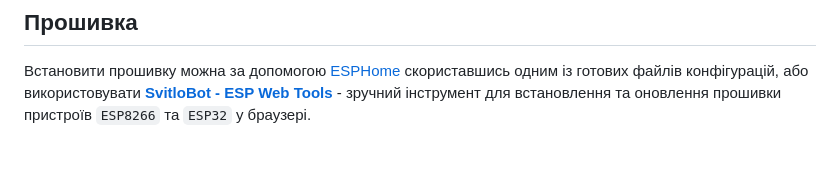
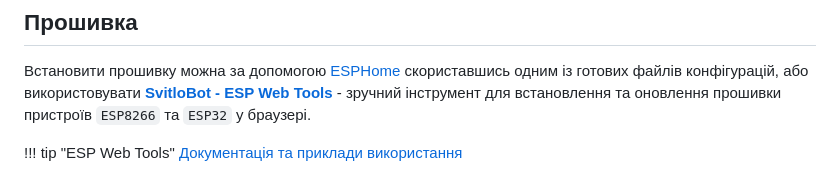
Before and after one commit to andrewjswan/svitlobot, a Markdown page: docs/index.md, the part around the change. Rendered like a GitHub page.

```diff
--- a/docs/index.md
+++ b/docs/index.md
@@ -16,3 +16,6 @@
 
 ## Прошивка
 Встановити прошивку можна за допомогою [ESPHome](https://esphome.io/) скориставшись одним із готових файлів конфігурацій, або використовувати [**SvitloBot - ESP Web Tools**](firmware.html) - зручний інструмент для встановлення та оновлення прошивки пристроїв `ESP8266` та `ESP32` у браузері.
+
+!!! tip "ESP Web Tools"
+    [Документація та приклади використання](https://esphome.github.io/esp-web-tools/)
```
